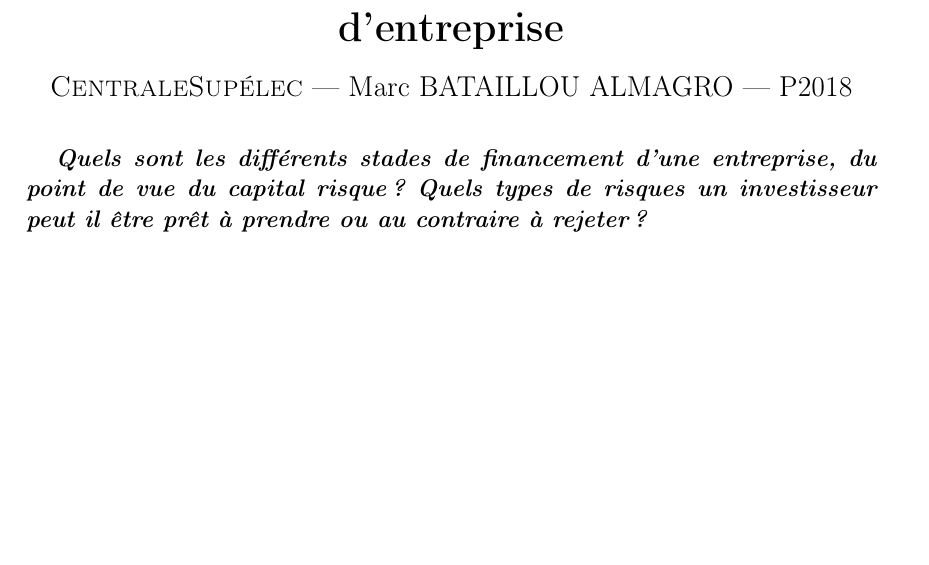
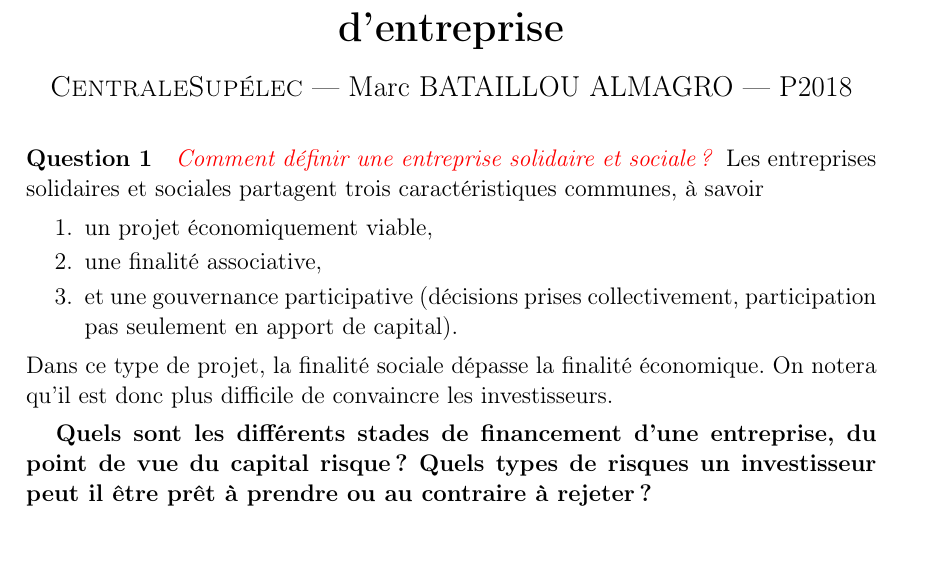
Before and after one commit to mbataillou/synth_creation, a LaTeX document (sumup.tex): part of page 1 of 4, cut so that both start at the same text, the shorter picture padded with empty space. Compiled offline with pdfLaTeX.

Commit message:
first question and layout intro

```diff
--- a/sumup.tex
+++ b/sumup.tex
@@ -1,6 +1,13 @@
 \documentclass[12pt,oneside,a4paper]{article}
 
 \usepackage{./custom}
+
+\newcommand{\question}[1]
+{
+\addtocounter{section}{1}
+\paragraph*{Question \thesection}
+\emph{\textcolor{red}{#1}}
+}
 
 \begin{document}
 % title (fold)
@@ -14,7 +21,17 @@
 \end{center}
 % title (end)
 
-\textbf{\emph{Quels sont les différents stades de financement d’une entreprise, du point de vue du capital risque ? Quels types de risques un investisseur peut il être prêt à prendre ou au contraire à rejeter ?}}
+\question{Comment définir une entreprise solidaire et sociale?}
+Les entreprises solidaires et sociales partagent trois caractéristiques communes, à savoir
+\begin{enumerate}
+  \item un projet économiquement viable,
+  \item une finalité associative,
+  \item et une gouvernance participative (décisions prises collectivement, participation pas seulement en apport de capital).
+\end{enumerate}
+Dans ce type de projet, la finalité sociale dépasse la finalité économique.
+On notera qu'il est donc plus difficile de convaincre les investisseurs.
+
+\textbf{Quels sont les différents stades de financement d’une entreprise, du point de vue du capital risque ? Quels types de risques un investisseur peut il être prêt à prendre ou au contraire à rejeter ?}
 
 \vspace{1cm}
 \begin{tabular}{|c|c|c|}
```
Also changed, not shown: tempTitle.tex (deleted, +0 -31 lines), sumup.tex (2 more changed lines).
